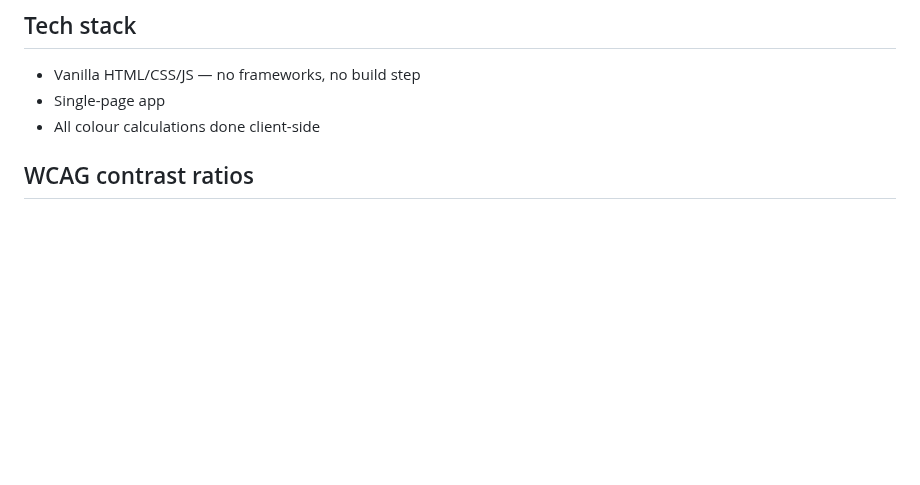
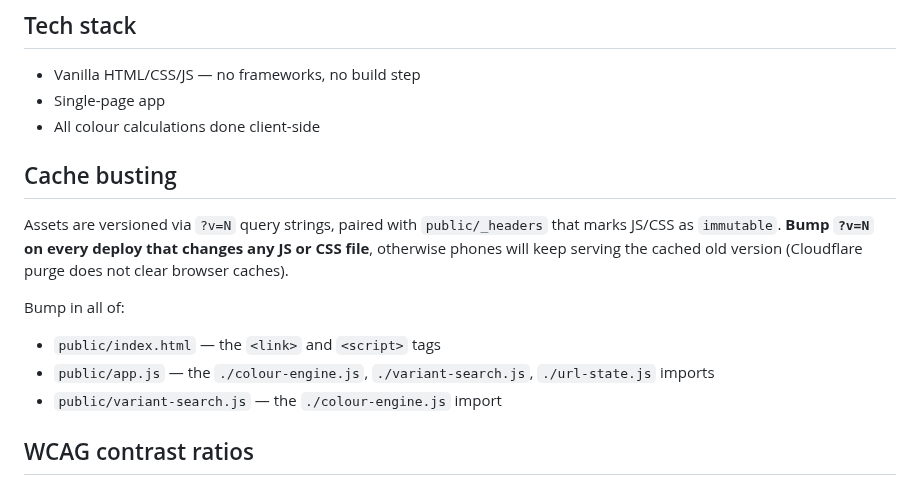
Before and after one commit to jevawin/wcag-colour-finder, a Markdown page: CLAUDE.md, the part around the change. Rendered like a GitHub page; blank space fills up the shorter version.

Commit message:
docs(claude): add Cache busting note to remind future deploys to bump ?v=N
Without the bump, phones keep serving the old JS/CSS even after deploy
(_headers marks them immutable, by design). Cloudflare purge can't help
since it doesn't reach browser caches.

```diff
--- a/CLAUDE.md
+++ b/CLAUDE.md
@@ -26,6 +26,15 @@ Find two shades close to each other — one that works on light backgrounds, one
 - Vanilla HTML/CSS/JS — no frameworks, no build step
 - Single-page app
 - All colour calculations done client-side
+
+## Cache busting
+
+Assets are versioned via `?v=N` query strings, paired with `public/_headers` that marks JS/CSS as `immutable`. **Bump `?v=N` on every deploy that changes any JS or CSS file**, otherwise phones will keep serving the cached old version (Cloudflare purge does not clear browser caches).
+
+Bump in all of:
+- `public/index.html` — the `<link>` and `<script>` tags
+- `public/app.js` — the `./colour-engine.js`, `./variant-search.js`, `./url-state.js` imports
+- `public/variant-search.js` — the `./colour-engine.js` import
 
 ## WCAG contrast ratios
 
```
